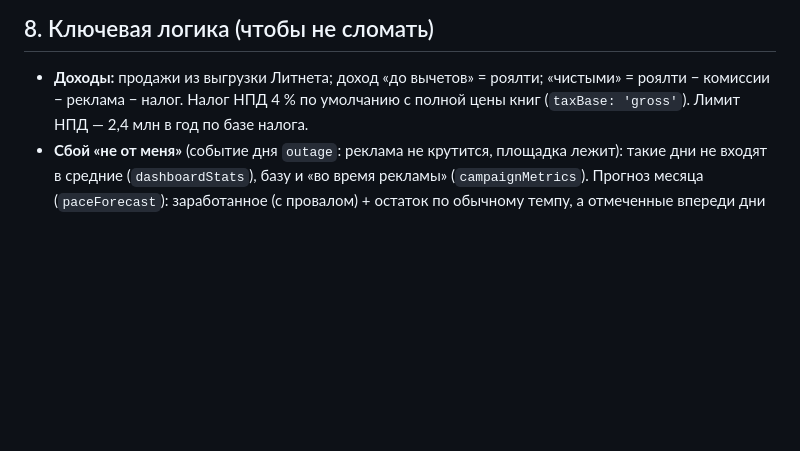
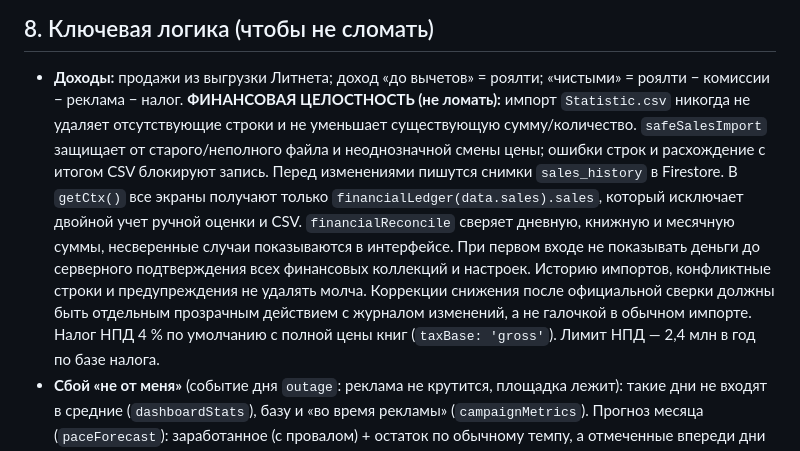
Before and after one commit to erichthoxx-sketch/mine, a Markdown page: AGENTS.md, the part around the change. GitHub-like rendering; blank space fills up the shorter version.

Commit message:
Document critical invariants for financial data safety in future changes

```diff
--- a/AGENTS.md
+++ b/AGENTS.md
@@ -235,6 +235,7 @@ docs/           SETUP.md (Firebase), SETUP-WRITER.md (Google Диск)
 ## 8. Ключевая логика (чтобы не сломать)
 
 - **Доходы:** продажи из выгрузки Литнета; доход «до вычетов» = роялти; «чистыми» = роялти − комиссии − реклама − налог.
+  **ФИНАНСОВАЯ ЦЕЛОСТНОСТЬ (не ломать):** импорт `Statistic.csv` никогда не удаляет отсутствующие строки и не уменьшает существующую сумму/количество. `safeSalesImport` защищает от старого/неполного файла и неоднозначной смены цены; ошибки строк и расхождение с итогом CSV блокируют запись. Перед изменениями пишутся снимки `sales_history` в Firestore. В `getCtx()` все экраны получают только `financialLedger(data.sales).sales`, который исключает двойной учет ручной оценки и CSV. `financialReconcile` сверяет дневную, книжную и месячную суммы, несверенные случаи показываются в интерфейсе. При первом входе не показывать деньги до серверного подтверждения всех финансовых коллекций и настроек. Историю импортов, конфликтные строки и предупреждения не удалять молча. Коррекции снижения после официальной сверки должны быть отдельным прозрачным действием с журналом изменений, а не галочкой в обычном импорте.
   Налог НПД 4 % по умолчанию с полной цены книг (`taxBase: 'gross'`). Лимит НПД — 2,4 млн в год по базе налога.
 - **Сбой «не от меня»** (событие дня `outage`: реклама не крутится, площадка лежит): такие дни не входят в средние
   (`dashboardStats`), базу и «во время рекламы» (`campaignMetrics`). Прогноз месяца (`paceForecast`): заработанное
```
